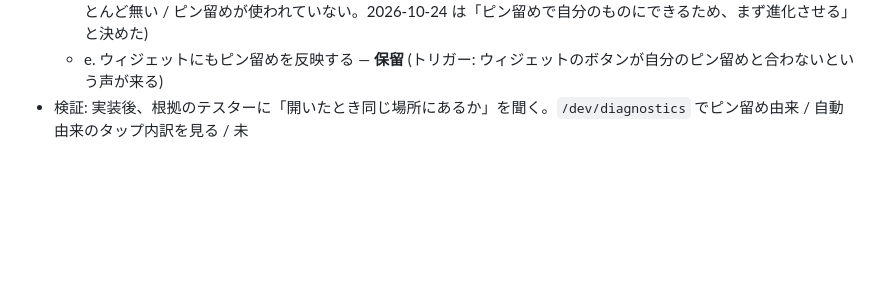
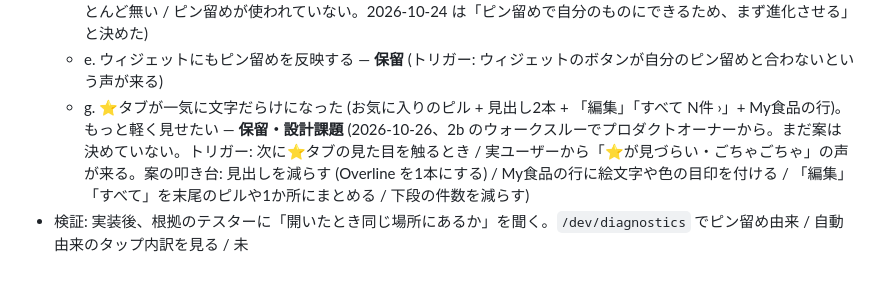
Before and after one commit to akizomo/rork-quickmeal-log, a Markdown page: docs/PROBLEMS.md, the part around the change. Drawn GitHub-style; blank space fills up the shorter version.

Commit message:
docs(problems): ⭐️タブが文字だらけになった件を P-007 の保留 Story に残す
2b のウォークスルーでの指摘。まだ案は決めていないので、トリガーと叩き台だけ書いて保留にする。

Co-Authored-By: Claude Sonnet 5.5 <noreply@anthropic.com>

```diff
--- a/docs/PROBLEMS.md
+++ b/docs/PROBLEMS.md
@@ -133,4 +133,5 @@
   - c. ピン留めに種類・量まで保存したい — **保留** (トリガー: ピン留め後に「同じ食材の別の種類を別々に置きたい」声が来る / 量シートの修正率 `manual_correction_rate` がピン留め経由で高い)。以前の FrequentGrid で「組み合わせ単位は情報量が多すぎる」FB があったため、まず Identity 単位
   - d. ⭐️の降格・撤去 — **保留** (トリガー: ピン留め導入後、`tabUsageCounts.frequent` のうち自動由来のタップがほとんど無い / ピン留めが使われていない。2026-10-24 は「ピン留めで自分のものにできるため、まず進化させる」と決めた)
   - e. ウィジェットにもピン留めを反映する — **保留** (トリガー: ウィジェットのボタンが自分のピン留めと合わないという声が来る)
+  - g. ⭐️タブが一気に文字だらけになった (お気に入りのピル + 見出し2本 + 「編集」「すべて N件 ›」+ My食品の行)。もっと軽く見せたい — **保留・設計課題** (2026-10-26、2b のウォークスルーでプロダクトオーナーから。まだ案は決めていない。トリガー: 次に⭐️タブの見た目を触るとき / 実ユーザーから「⭐️が見づらい・ごちゃごちゃ」の声が来る。案の叩き台: 見出しを減らす (Overline を1本にする) / My食品の行に絵文字や色の目印を付ける / 「編集」「すべて」を末尾のピルや1か所にまとめる / 下段の件数を減らす)
 - 検証: 実装後、根拠のテスターに「開いたとき同じ場所にあるか」を聞く。`/dev/diagnostics` でピン留め由来 / 自動由来のタップ内訳を見る / 未
```
